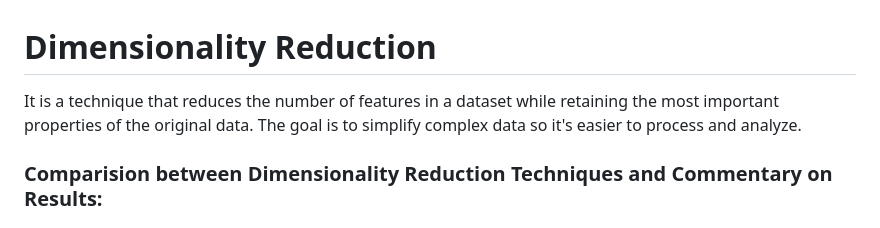
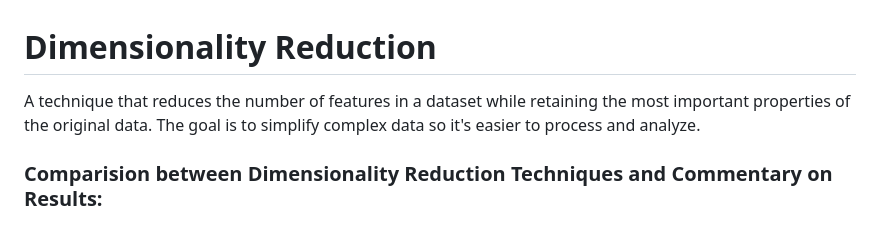
Before and after one commit to BharathiVetukuri/CMPE-255_DataMining, a Markdown page: Dimensionality_Reduction/readme.md, the part around the change. Drawn GitHub-style.

```diff
--- a/Dimensionality_Reduction/readme.md
+++ b/Dimensionality_Reduction/readme.md
@@ -1,6 +1,6 @@
 # Dimensionality Reduction
 
-It is a technique that reduces the number of features in a dataset while retaining the most important properties of the original data. The goal is to simplify complex data so it's easier to process and analyze.
+A technique that reduces the number of features in a dataset while retaining the most important properties of the original data. The goal is to simplify complex data so it's easier to process and analyze.
 
 ### Comparision between Dimensionality Reduction Techniques and Commentary on Results:
 
```
